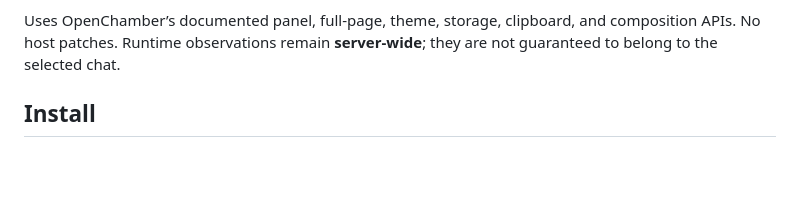
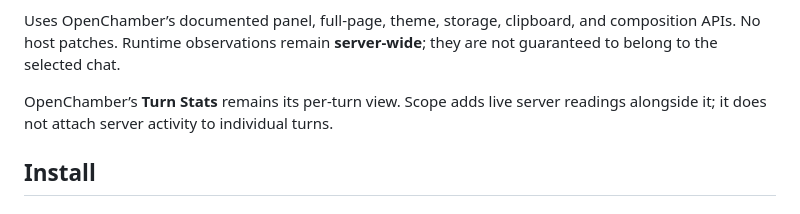
Before and after one commit to mikebuckets171/omlx-scope-openchamber, a Markdown page: README.md, the part around the change. Drawn GitHub-style; blank space fills up the shorter version.

Commit message:
Clarify how live monitoring complements Turn Stats

```diff
--- a/README.md
+++ b/README.md
@@ -38,6 +38,9 @@ oMLX’s dashboard rather than replacing it.
 Uses OpenChamber’s documented panel, full-page, theme, storage, clipboard, and
 composition APIs. No host patches. Runtime observations remain **server-wide**;
 they are not guaranteed to belong to the selected chat.
+
+OpenChamber’s **Turn Stats** remains its per-turn view. Scope adds live server
+readings alongside it; it does not attach server activity to individual turns.
 
 ## Install
 
```
